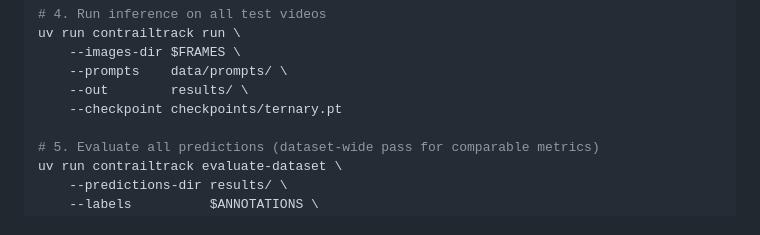
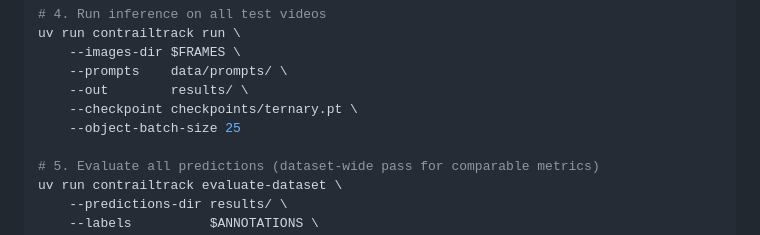
Before and after one commit to eurocontrol-asu/sam2-contrails, a Markdown page: README.md, the part around the change. GitHub-like rendering.

Commit message:
Add --object-batch-size to CLI example in README
Co-Authored-By: Claude Sonnet 4.6 <noreply@anthropic.com>

```diff
--- a/README.md
+++ b/README.md
@@ -279,7 +279,8 @@ uv run contrailtrack run \
     --images-dir $FRAMES \
     --prompts    data/prompts/ \
     --out        results/ \
-    --checkpoint checkpoints/ternary.pt
+    --checkpoint checkpoints/ternary.pt \
+    --object-batch-size 25
 
 # 5. Evaluate all predictions (dataset-wide pass for comparable metrics)
 uv run contrailtrack evaluate-dataset \
```
